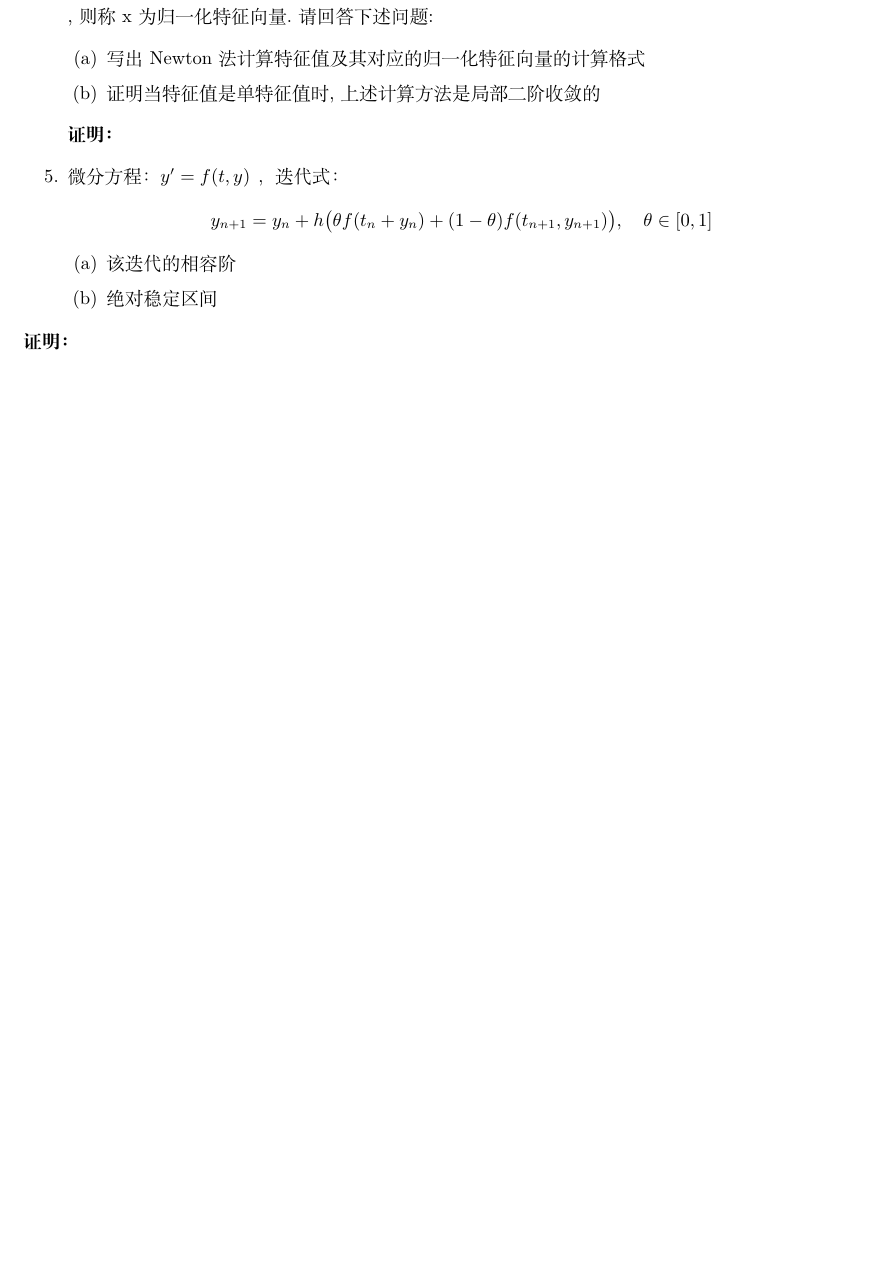
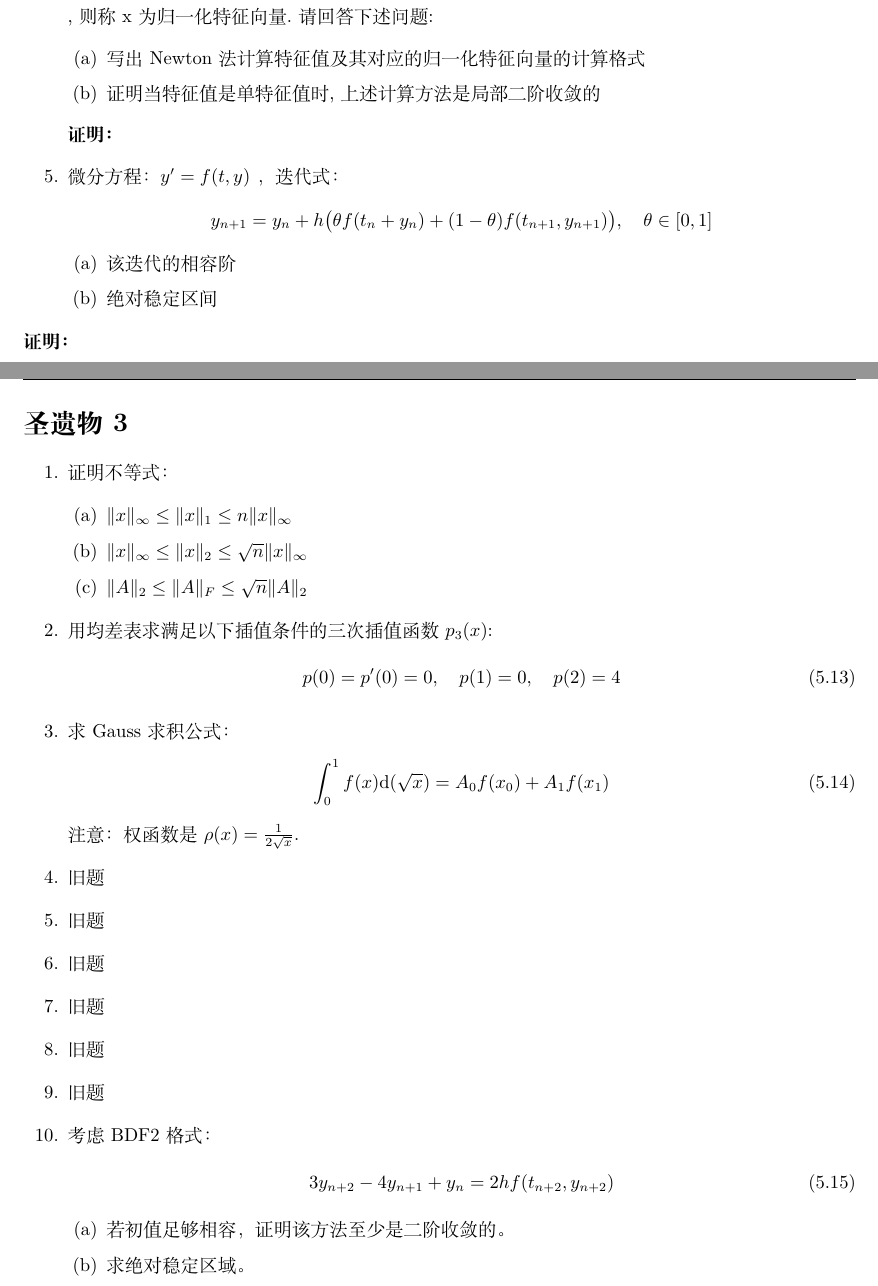
Before and after one commit to ArmourPiercer1/Numerical-Analysis-Exam-Minimum, a LaTeX book (Exam Appendix/Exam_Appendix.tex): part of page 36 of 50 before the commit and two parts of pages 36 and 37 of 52 after it, the two joined at a grey line, cut so that both start at the same text, the shorter picture padded with empty space. Compiled offline with XeLaTeX.

Commit message:
更新了圣遗物3，活不了了，这要是没往年题真活不了吧

```diff
--- a/Exam Appendix/Exam_Appendix.tex
+++ b/Exam Appendix/Exam_Appendix.tex
@@ -1313,6 +1313,40 @@ y_{n+2} + y_{n+1} - 2y_{n} = \frac{1}{4}h\left[ f(x_{n+2},y_{n+2}) + 8f(x_{n+1},
     \end{enumerate}
 \end{enumerate}
 \textbf{证明：}
+
+\section*{圣遗物3}
+
+\begin{enumerate}
+    \item 证明不等式：
+    \begin{enumerate}
+        \item $\|x\|_\infty \leq \|x\|_1 \leq n\|x\|_\infty$
+        \item $\|x\|_\infty \leq \|x\|_2 \leq \sqrt{n}\|x\|_\infty$
+        \item $\|A\|_2 \leq \|A\|_F \leq \sqrt{n}\|A\|_2$
+    \end{enumerate}
+    \item 用均差表求满足以下插值条件的三次插值函数$p_3(x)$:
+    \begin{align}
+        p(0)=p'(0)=0,\quad p(1)=0,\quad p(2)=4
+    \end{align}
+    \item 求Gauss求积公式：
+    \begin{align}
+        \int_0^1 f(x)\mathrm{d}(\sqrt{x})=A_0 f(x_0)+A_1 f(x_1)
+    \end{align}
+    注意：权函数是$\rho(x)=\frac{1}{2\sqrt{x}}$.
+    \item 旧题
+    \item 旧题
+    \item 旧题
+    \item 旧题
+    \item 旧题
+    \item 旧题
+    \item 考虑BDF2格式：
+    \begin{align}
+        3y_{n+2}-4y_{n+1}+y_n=2hf(t_{n+2},y_{n+2})
+    \end{align}
+    \begin{enumerate}
+        \item 若初值足够相容，证明该方法至少是二阶收敛的。
+        \item 求绝对稳定区域。
+    \end{enumerate}
+\end{enumerate}
 
 
 
```
Also changed, not shown: Numerical_Analysis_Exam_Minimum.tex (+13 -4 lines), Exam Appendix/Exam_Appendix.pdf, Numerical_Analysis_Exam_Minimum.pdf, Exam Appendix/Exam_Appendix.tex (2 more changed lines), 8 other files.
